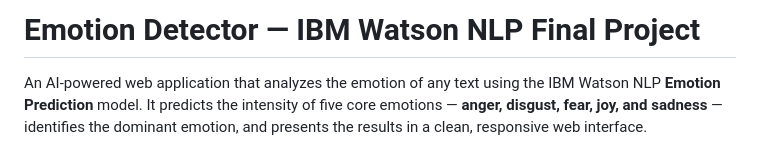
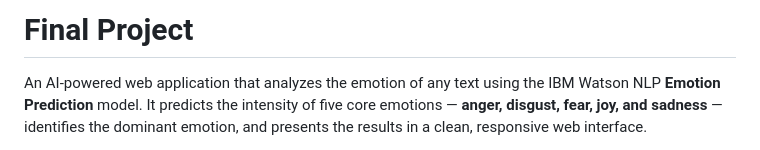
Before and after one commit to shreyavaidya24-cpu/oaqjp-final-project-emb-ai, a Markdown page: README.md, the part around the change. Rendered like a GitHub page.

```diff
--- a/README.md
+++ b/README.md
@@ -1,4 +1,4 @@
-# Emotion Detector — IBM Watson NLP Final Project
+#  Final Project
 
 An AI-powered web application that analyzes the emotion of any text using the
 IBM Watson NLP **Emotion Prediction** model. It predicts the intensity of
```
